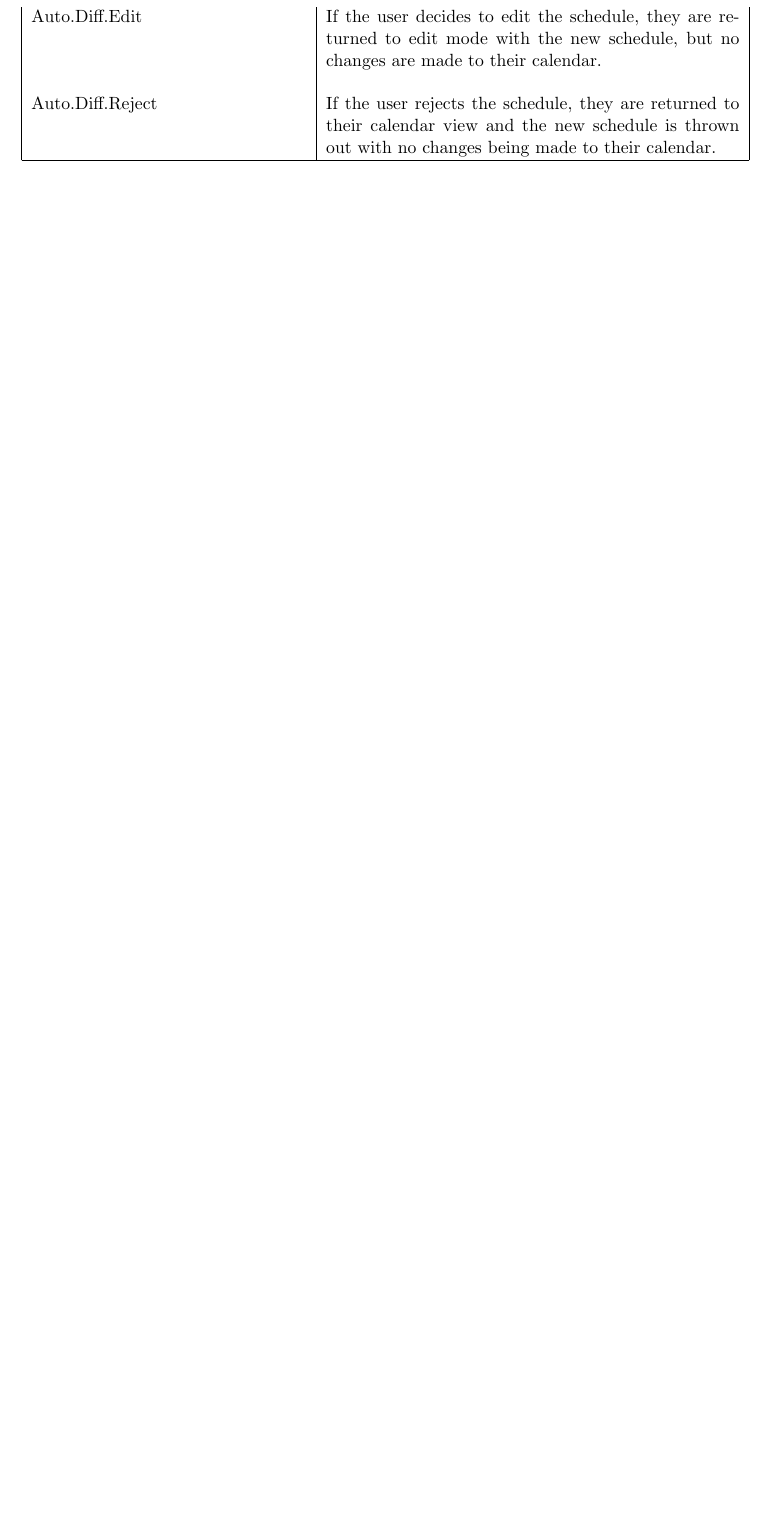
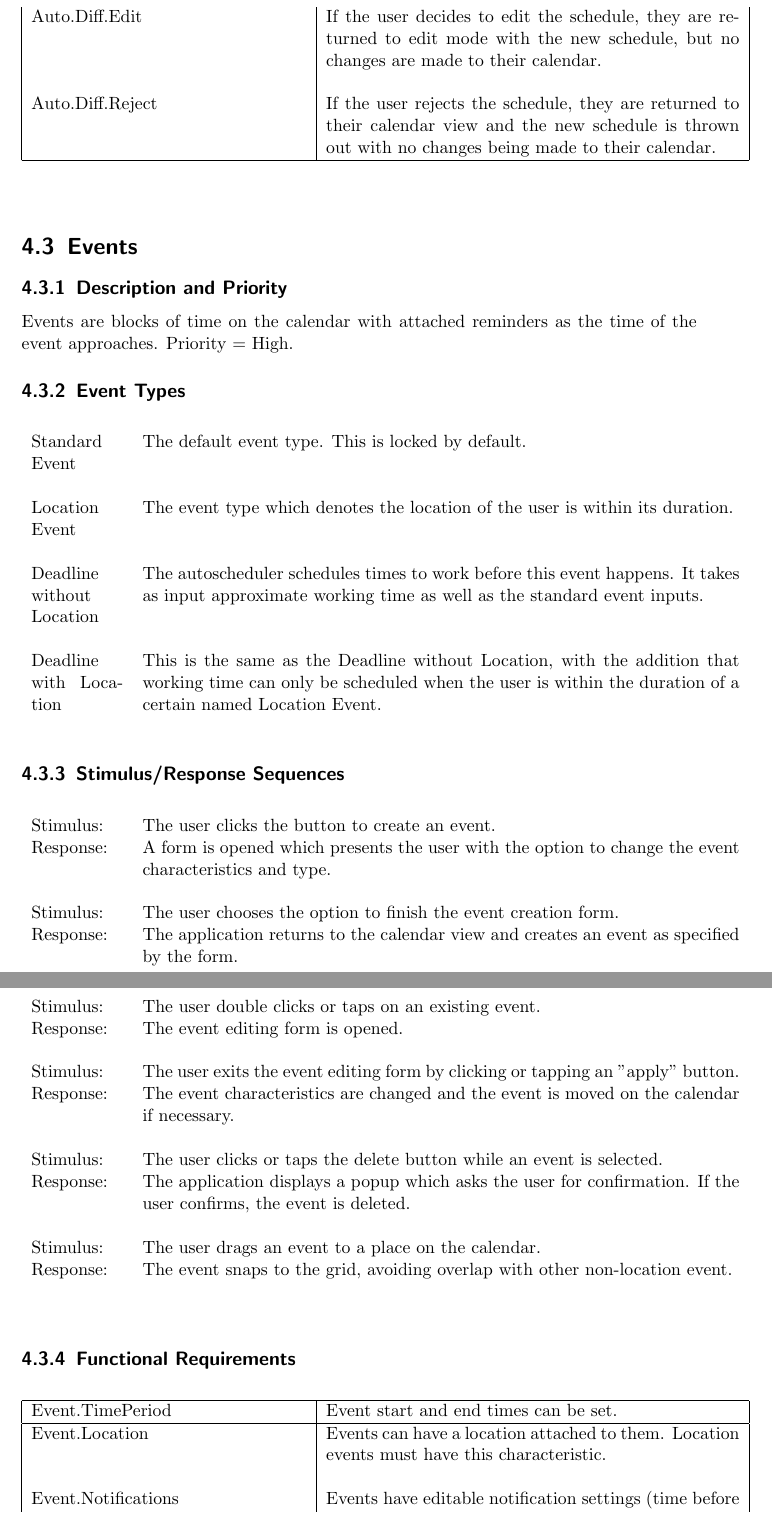
Before and after one commit to jcassarly/SamuraiJackAndHisSchedule, a LaTeX document (srs.tex): part of page 16 of 21 before the commit and two parts of pages 17 and 18 of 24 after it, the two joined at a grey line, cut so that both start at the same text, the shorter picture padded with empty space. Compiled offline with pdfLaTeX.

Commit message:
Added UI section and Events section. (#4)
* Added UI section and Events section.

* Changes made in accordance with Jack's comments

* Made more changes in accordance with comments.

* added minor wording fixes

```diff
--- a/srs.tex
+++ b/srs.tex
@@ -399,3 +394,61 @@ their calendar.\\
 \end{longtable}
 \end{center}
 
+\section{Events}
+
+\subsection{Description and Priority}
+Events are blocks of time on the calendar with attached reminders as the time of the event approaches. Priority = High.
+
+\subsection{Event Types}
+\begin{center}
+\begin{tabular}{ p{2cm} p{13cm} }
+Standard Event &
+The default event type. This is locked by default.\\
+\\
+Location Event &
+The event type which denotes the location of the user is within its duration.\\
+\\
+Deadline without Location &
+The autoscheduler schedules times to work before this event happens. It takes as input
+approximate working time as well as the standard event inputs.\\
+\\
+Deadline with Location &
+This is the same as the Deadline without Location, with the addition
+that working time can only be scheduled when the user is within the duration of a certain named Location Event.\\
+\\
+\end{tabular}
+\end{center}
+
+\subsection{Stimulus/Response Sequences}
+\begin{center}
+\begin{longtable}{ p{2cm} p{13cm} }
+Stimulus: & The user clicks the button to create an event. \\
+Response: & A form is opened which presents the user with the option to change the event characteristics and type.\\
+\\
+Stimulus: & The user chooses the option to finish the event creation form. \\
+Response: & The application returns to the calendar view and creates an event as specified by the form. \\
+\\
+Stimulus: & The user double clicks or taps on an existing event. \\
+Response: & The event editing form is opened. \\
+\\
+Stimulus: & The user exits the event editing form by clicking or tapping an "apply" button. \\
+Response: & The event characteristics are changed and the event is moved on the calendar if necessary. \\
+\\
+Stimulus: & The user clicks or taps the delete button while an event is selected. \\
+Response: & The application displays a popup which asks the user for confirmation. If the user confirms, the event is deleted. \\
+\\
+Stimulus: & The user drags an event to a place on the calendar. \\
+Response: & The event snaps to the grid, avoiding overlap with other non-location event. \\
+\end{longtable}
+\end{center}
+
+\subsection{Functional Requirements}
+\begin{center}
+\begin{longtable}{ | p{6cm} | p{9cm} | }
+\hline
+Event.TimePeriod & Event start and end times can be set. \\
+\hline
+Event.Location & Events can have a location attached to them. Location events must have this characteristic. \\
+& \\
+Event.Notifications & Events have editable notification settings (time before event, types of notification).\\
+\hline
@@ -402,3 +475,7 @@ their calendar.\\
+\hline
+\end{longtable}
+\end{center}
+
 \chapter{Other Nonfunctional Requirements}
 
 \section{Performance Requirements}
```
Also changed, not shown: srs.tex (31 more changed lines).
